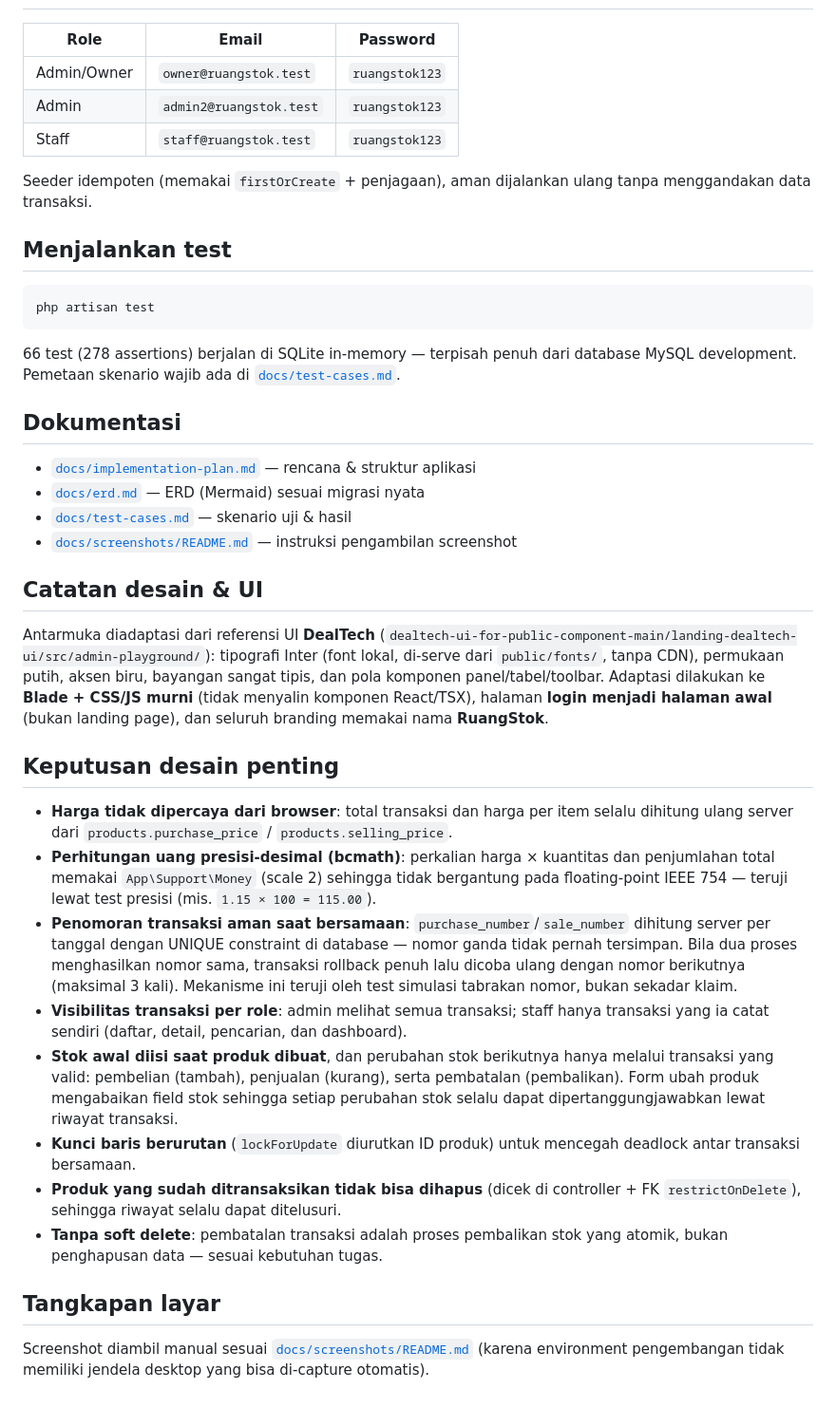
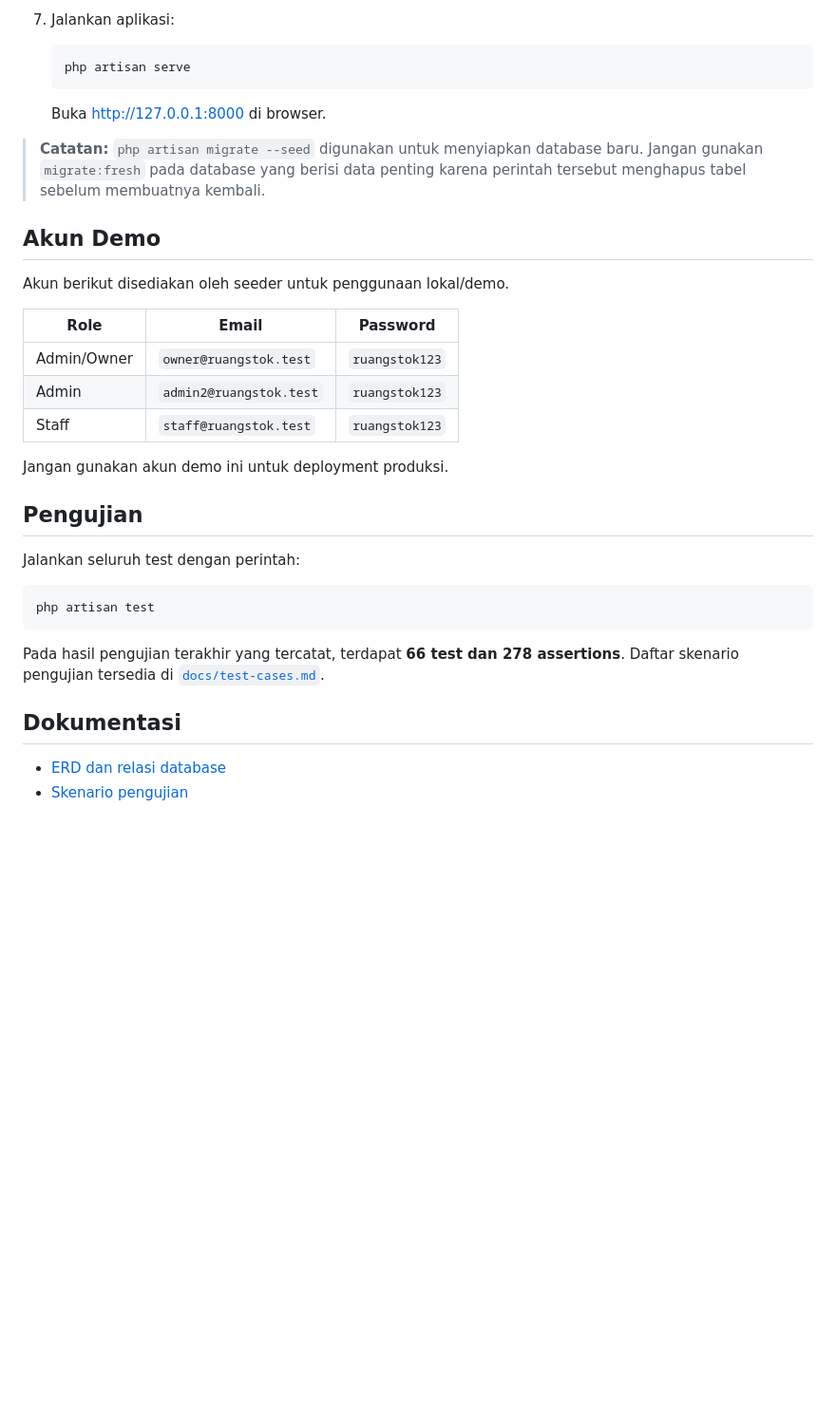
Before and after one commit to fanderdovakiin/UTS-WEB, a Markdown page: README.md, the part around one of its changes. Shown at 95% size. GitHub-like rendering; blank space fills up the shorter version.

````diff
--- a/README.md
+++ b/README.md
@@ -70,3 +72,16 @@ php artisan serve             # http://127.0.0.1:8000
+7. Jalankan aplikasi:
+
+   ```bash
+   php artisan serve
+   ```
+
+   Buka http://127.0.0.1:8000 di browser.
+
+> **Catatan:** `php artisan migrate --seed` digunakan untuk menyiapkan database baru. Jangan gunakan `migrate:fresh` pada database yang berisi data penting karena perintah tersebut menghapus tabel sebelum membuatnya kembali.
+
+## Akun Demo
+
+Akun berikut disediakan oleh seeder untuk penggunaan lokal/demo.
 
 | Role | Email | Password |
 |---|---|---|
@@ -74,62 +89,19 @@ php artisan serve             # http://127.0.0.1:8000
 | Admin | `admin2@ruangstok.test` | `ruangstok123` |
 | Staff | `staff@ruangstok.test` | `ruangstok123` |
 
-Seeder idempoten (memakai `firstOrCreate` + penjagaan), aman dijalankan ulang tanpa
-menggandakan data transaksi.
+Jangan gunakan akun demo ini untuk deployment produksi.
 
-## Menjalankan test
+## Pengujian
+
+Jalankan seluruh test dengan perintah:
 
 ```bash
 php artisan test
 ```
 
-66 test (278 assertions) berjalan di SQLite in-memory — terpisah penuh dari database
-MySQL development. Pemetaan skenario wajib ada di [`docs/test-cases.md`](docs/test-cases.md).
+Pada hasil pengujian terakhir yang tercatat, terdapat **66 test dan 278 assertions**. Daftar skenario pengujian tersedia di [`docs/test-cases.md`](docs/test-cases.md).
 
 ## Dokumentasi
 
-- [`docs/implementation-plan.md`](docs/implementation-plan.md) — rencana & struktur aplikasi
-- [`docs/erd.md`](docs/erd.md) — ERD (Mermaid) sesuai migrasi nyata
-- [`docs/test-cases.md`](docs/test-cases.md) — skenario uji & hasil
-- [`docs/screenshots/README.md`](docs/screenshots/README.md) — instruksi pengambilan screenshot
-
-## Catatan desain & UI
-
-Antarmuka diadaptasi dari referensi UI **DealTech**
-(`dealtech-ui-for-public-component-main/landing-dealtech-ui/src/admin-playground/`):
-tipografi Inter (font lokal, di-serve dari `public/fonts/`, tanpa CDN), permukaan putih,
-aksen biru, bayangan sangat tipis, dan pola komponen panel/tabel/toolbar. Adaptasi
-dilakukan ke **Blade + CSS/JS murni** (tidak menyalin komponen React/TSX), halaman
-**login menjadi halaman awal** (bukan landing page), dan seluruh branding memakai
-nama **RuangStok**.
-
-## Keputusan desain penting
-
-- **Harga tidak dipercaya dari browser**: total transaksi dan harga per item selalu
-  dihitung ulang server dari `products.purchase_price` / `products.selling_price`.
-- **Perhitungan uang presisi-desimal (bcmath)**: perkalian harga × kuantitas dan
-  penjumlahan total memakai `App\Support\Money` (scale 2) sehingga tidak bergantung
-  pada floating-point IEEE 754 — teruji lewat test presisi (mis. `1.15 × 100 = 115.00`).
-- **Penomoran transaksi aman saat bersamaan**: `purchase_number`/`sale_number` dihitung
-  server per tanggal dengan UNIQUE constraint di database — nomor ganda tidak pernah
-  tersimpan. Bila dua proses menghasilkan nomor sama, transaksi rollback penuh lalu
-  dicoba ulang dengan nomor berikutnya (maksimal 3 kali). Mekanisme ini teruji oleh
-  test simulasi tabrakan nomor, bukan sekadar klaim.
-- **Visibilitas transaksi per role**: admin melihat semua transaksi; staff hanya
-  transaksi yang ia catat sendiri (daftar, detail, pencarian, dan dashboard).
-- **Stok awal diisi saat produk dibuat**, dan perubahan stok berikutnya hanya melalui
-  transaksi yang valid: pembelian (tambah), penjualan (kurang), serta pembatalan
-  (pembalikan). Form ubah produk mengabaikan field stok sehingga setiap perubahan stok
-  selalu dapat dipertanggungjawabkan lewat riwayat transaksi.
-- **Kunci baris berurutan** (`lockForUpdate` diurutkan ID produk) untuk mencegah deadlock
-  antar transaksi bersamaan.
-- **Produk yang sudah ditransaksikan tidak bisa dihapus** (dicek di controller + FK
-  `restrictOnDelete`), sehingga riwayat selalu dapat ditelusuri.
-- **Tanpa soft delete**: pembatalan transaksi adalah proses pembalikan stok yang atomik,
-  bukan penghapusan data — sesuai kebutuhan tugas.
-
-## Tangkapan layar
-
-Screenshot diambil manual sesuai [`docs/screenshots/README.md`](docs/screenshots/README.md)
-(karena environment pengembangan tidak memiliki jendela desktop yang bisa di-capture
-otomatis).
+- [ERD dan relasi database](docs/erd.md)
+- [Skenario pengujian](docs/test-cases.md)
````
Also changed, not shown: other parts of README.md (+56 -54 lines).
